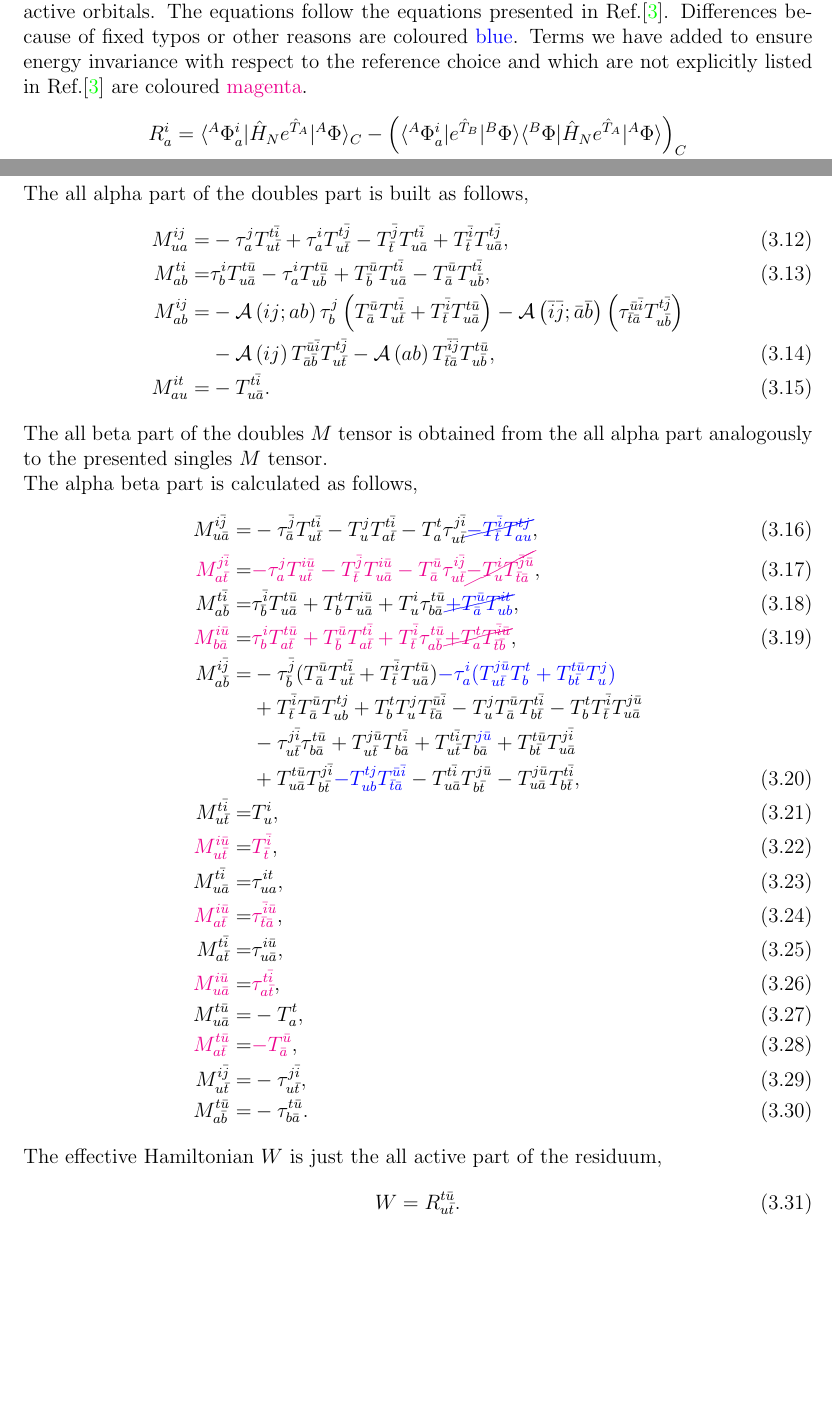
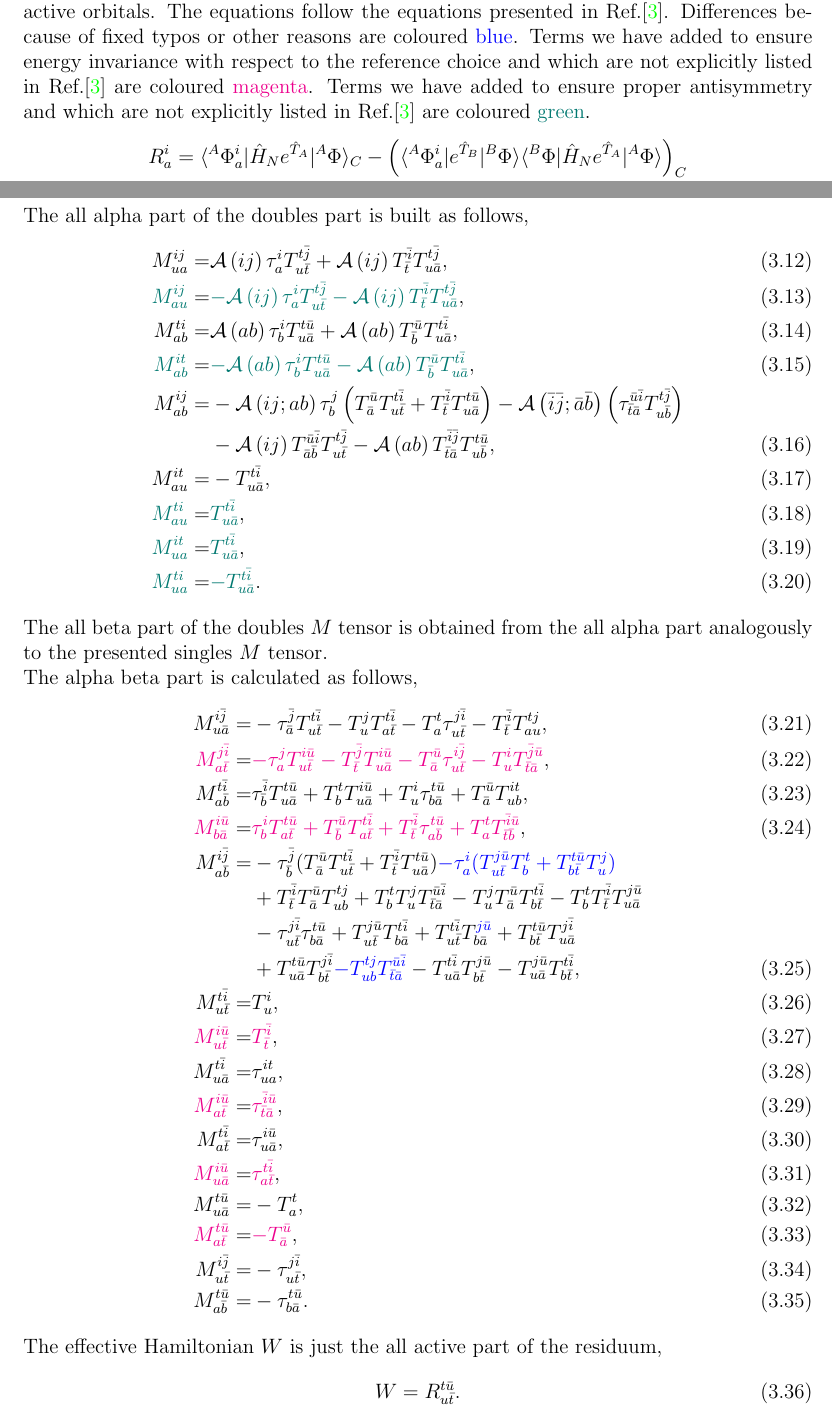
Before and after one commit to fkfest/ElemCo.jl, a LaTeX book (docs/equations/equations.tex): two parts of pages 10 and 11 of 12, joined at a grey line, cut so that both start at the same text, the shorter picture padded with empty space. Compiled offline with pdfLaTeX.

Commit message:
Fix 2d cc (#100)
* proper antisymmetry + commented in the 4 terms in M2ab

* updated 2d_cc test

* updated equations with proper antisymmetry

```diff
--- a/docs/equations/equations.tex
+++ b/docs/equations/equations.tex
@@ -7,6 +7,8 @@
 \newcommand{\red}[1]{{\color{red} #1}}
 \newcommand{\blue}[1]{{\color{blue} #1}}
 \newcommand{\magenta}[1]{{\color{magenta} #1}}
+\definecolor{pinegreen}{rgb}{0.0, 0.47, 0.44}
+\newcommand{\green}[1]{{\color{pinegreen} #1}}
 \usepackage[utf8]{inputenc}
 \usepackage{listings}
 \usepackage{hyperref}
@@ -483,6 +485,7 @@ The equations follow the equations presented in Ref.\cite{szalay94}.
 Differences because of fixed typos or other reasons are coloured \blue{blue}.
 Terms we have added to ensure energy invariance with respect to the reference choice
 and which are not explicitly listed in Ref.\cite{szalay94} are coloured \magenta{magenta}.
+Terms we have added to ensure proper antisymmetry and which are not explicitly listed in Ref.\cite{szalay94} are coloured \green{green}.
 \begin{align}
 R^i_a &= < {}^A\Phi^i_a |\op H_N e^{\op T_A} | {}^A \Phi >_C - \left( < {}^A\Phi^i_a | e^{\op T_B} | {}^B\Phi ><{}^B\Phi | \op H_N e^{\op T_A} | {}^A \Phi> \right)_C \NL
       &\equiv < {}^A\Phi^i_a | \op H_N e^{\op T_A} | {}^A \Phi >_C + M^i_a W = 0,
@@ -513,20 +516,23 @@ M^{\spb{i}}_{\bar{a}} &= T^{\spa{t}}_{\spa{a}} T^{\spa{i}\spb{u}}_{u\spb{t}} + T
 \end{align}
 The all alpha part of the doubles part is built as follows,
 \begin{align}
-M^{\spa{i}\spa{j}}_{\spa{u}\spa{a}} = &-\tau^{\spa{j}}_{\spa{a}} T^{\spa{t}\spb{i}}_{\spa{u}\spb{t}}
-                                       +\tau^{\spa{i}}_{\spa{a}} T^{\spa{t}\spb{j}}_{\spa{u}\spb{t}}
-                                       -T^{\spb{j}}_{\spb{t}} T^{\spa{t}\spb{i}}_{\spa{u}\spb{a}}
-                                       +T^{\spb{i}}_{\spb{t}} T^{\spa{t}\spb{j}}_{\spa{u}\spb{a}}, \\
-M^{\spa{t}\spa{i}}_{\spa{a}\spa{b}} = &\tau^{\spa{i}}_{\spa{b}} T^{\spa{t}\spb{u}}_{\spa{u}\spb{a}}
-                                      -\tau^{\spa{i}}_{\spa{a}} T^{\spa{t}\spb{u}}_{\spa{u}\spb{b}}
-                                      +T^{\spb{u}}_{\spb{b}} T^{\spa{t}\spb{i}}_{\spa{u}\spb{a}}
-                                      -T^{\spb{u}}_{\spb{a}} T^{\spa{t}\spb{i}}_{\spa{u}\spb{b}}, \\
+M^{\spa{i}\spa{j}}_{\spa{u}\spa{a}} = &\asop{ij} \tau^{\spa{i}}_{\spa{a}} T^{\spa{t}\spb{j}}_{\spa{u}\spb{t}}
+                                       +\asop{ij} T^{\spb{i}}_{\spb{t}} T^{\spa{t}\spb{j}}_{\spa{u}\spb{a}}, \\
+\green{M^{\spa{i}\spa{j}}_{\spa{a}\spa{u}}} = &\green{-\asop{ij} \tau^{\spa{i}}_{\spa{a}} T^{\spa{t}\spb{j}}_{\spa{u}\spb{t}}
+                                       -\asop{ij} T^{\spb{i}}_{\spb{t}} T^{\spa{t}\spb{j}}_{\spa{u}\spb{a}}}, \\
+M^{\spa{t}\spa{i}}_{\spa{a}\spa{b}} = &\asop{ab} \tau^{\spa{i}}_{\spa{b}} T^{\spa{t}\spb{u}}_{\spa{u}\spb{a}}
+                                      +\asop{ab} T^{\spb{u}}_{\spb{b}} T^{\spa{t}\spb{i}}_{\spa{u}\spb{a}} , \\
+\green{M^{\spa{i}\spa{t}}_{\spa{a}\spa{b}}} = &\green{-\asop{ab} \tau^{\spa{i}}_{\spa{b}} T^{\spa{t}\spb{u}}_{\spa{u}\spb{a}}
+                                      -\asop{ab} T^{\spb{u}}_{\spb{b}} T^{\spa{t}\spb{i}}_{\spa{u}\spb{a}}} , \\
 M^{\spa{i}\spa{j}}_{\spa{a}\spa{b}} = &-\ASop{ij}{ab} \tau^{\spa{j}}_{\spa{b}} \left( T^{\spb{u}}_{\spb{a}} T^{\spa{t}\spb{i}}_{\spa{u}\spb{t}}
                                        +T^{\spb{i}}_{\spb{t}} T^{\spa{t}\spb{u}}_{\spa{u}\spb{a}} \right)
                                        -\ASop{\spb{i}\spb{j}}{\spb{a}\spb{b}} \left( \tau^{\spb{u}\spb{i}}_{\spb{t}\spb{a}} T^{\spa{t}\spb{j}}_{\spa{u}\spb{b}} \right) \nonumber \\
                                       &-\asop{\spa{i}\spa{j}} T^{\spb{u}\spb{i}}_{\spb{a}\spb{b}} T^{\spa{t}\spb{j}}_{\spa{u}\spb{t}}
                                        -\asop{ab} T^{\spb{i}\spb{j}}_{\spb{t}\spb{a}} T^{\spa{t}\spb{u}}_{\spa{u}\spb{b}}, \\
-M^{\spa{i}\spa{t}}_{\spa{a}\spa{u}} = &-T^{\spa{t}\spb{i}}_{\spa{u}\spb{a}}.
+M^{\spa{i}\spa{t}}_{\spa{a}\spa{u}}         = &-T^{\spa{t}\spb{i}}_{\spa{u}\spb{a}}, \\
+\green{M^{\spa{t}\spa{i}}_{\spa{a}\spa{u}}} = &\green{T^{\spa{t}\spb{i}}_{\spa{u}\spb{a}}}, \\
+\green{M^{\spa{i}\spa{t}}_{\spa{u}\spa{a}}} = &\green{T^{\spa{t}\spb{i}}_{\spa{u}\spb{a}}}, \\
+\green{M^{\spa{t}\spa{i}}_{\spa{u}\spa{a}}} = &\green{-T^{\spa{t}\spb{i}}_{\spa{u}\spb{a}}}.
 \end{align}
 The all beta part of the doubles $M$ tensor is obtained from the all alpha part analogously to the presented singles $M$ tensor. \newline
 The alpha beta part is calculated as follows,
@@ -534,19 +540,19 @@ The alpha beta part is calculated as follows,
 M^{\spa{i}\spb{j}}_{\spa{u}\spb{a}} = &-\tau^{\spb{j}}_{\spb{a}} T^{\spa{t}\spb{i}}_{\spa{u}\spb{t}}
                                        -T^{\spa{j}}_{\spa{u}} T^{\spa{t}\spb{i}}_{\spa{a}\spb{t}}
                                        -T^{\spa{t}}_{\spa{a}} \tau^{\spa{j}\spb{i}}_{\spa{u}\spb{t}}
-                         \blue{\cancel{-T^{\spb{i}}_{\spb{t}} T^{\spa{t}\spa{j}}_{\spa{a}\spa{u}}}},\\
+                                       -T^{\spb{i}}_{\spb{t}} T^{\spa{t}\spa{j}}_{\spa{a}\spa{u}},\\
 \magenta{M^{\spa{j}\spb{i}}_{\spa{a}\spb{t}}} = &\magenta{-\tau^{\spa{j}}_{\spa{a}} T^{\spa{i}\spb{u}}_{\spa{u}\spb{t}}
                                                 -T^{\spb{j}}_{\spb{t}} T^{\spa{i}\spb{u}}_{\spa{u}\spb{a}}
                                                 -T^{\spb{u}}_{\spb{a}} \tau^{\spa{i}\spb{j}}_{\spa{u}\spb{t}}
-                                        \cancel{-T^{\spa{i}}_{\spa{u}} T^{\spb{j}\spb{u}}_{\spb{t}\spb{a}}}}, \\
+                                                -T^{\spa{i}}_{\spa{u}} T^{\spb{j}\spb{u}}_{\spb{t}\spb{a}}}, \\
 M^{\spa{t}\spb{i}}_{\spa{a}\spb{b}} = &\tau^{\spb{i}}_{\spb{b}} T^{\spa{t}\spb{u}}_{\spa{u}\spb{a}}
                                       +T^{\spa{t}}_{\spa{b}} T^{\spa{i}\spb{u}}_{\spa{u}\spb{a}}
                                       +T^{\spa{i}}_{\spa{u}} \tau^{\spa{t}\spb{u}}_{\spa{b}\spb{a}}
-                        \blue{\cancel{+T^{\spb{u}}_{\spb{a}} T^{\spa{i}\spa{t}}_{\spa{u}\spa{b}}}},\\
+                                      +T^{\spb{u}}_{\spb{a}} T^{\spa{i}\spa{t}}_{\spa{u}\spa{b}},\\
 \magenta{M^{\spa{i}\spb{u}}_{\spa{b}\spb{a}}} = &\magenta{\tau^{\spa{i}}_{\spa{b}} T^{\spa{t}\spb{u}}_{\spa{a}\spb{t}}
                                                 +T^{\spb{u}}_{\spb{b}} T^{\spa{t}\spb{i}}_{\spa{a}\spb{t}}
                                                 +T^{\spb{i}}_{\spb{t}} \tau^{\spa{t}\spb{u}}_{\spa{a}\spb{b}}
-                                        \cancel{+T^{\spa{t}}_{\spa{a}} T^{\spb{i}\spb{u}}_{\spb{t}\spb{b}}}},\\
+                                                +T^{\spa{t}}_{\spa{a}} T^{\spb{i}\spb{u}}_{\spb{t}\spb{b}}},\\
 M^{\spa{i}\spb{j}}_{\spa{a}\spb{b}} = &-\tau^{\spb{j}}_{\spb{b}} (T^{\spb{u}}_{\spb{a}} T^{\spa{t}\spb{i}}_{\spa{u}\spb{t}}
                                       +T^{\spb{i}}_{\spb{t}} T^{\spa{t}\spb{u}}_{\spa{u}\spb{a}})
                                 \blue{-\tau^{\spa{i}}_{\spa{a}}(T^{\spa{j}\spb{u}}_{\spa{u}\spb{t}} T^{\spa{t}}_{\spa{b}}
```
Also changed, not shown: docs/equations/equations.pdf, 2 other files.
